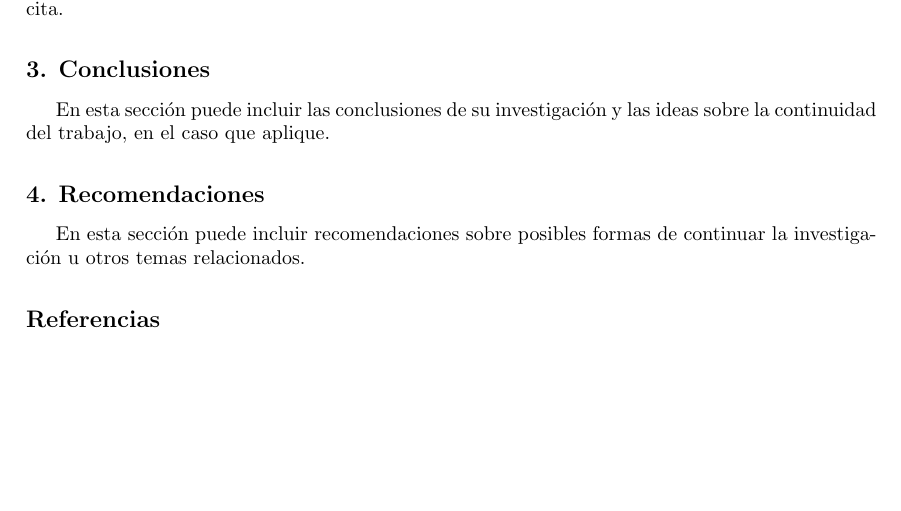
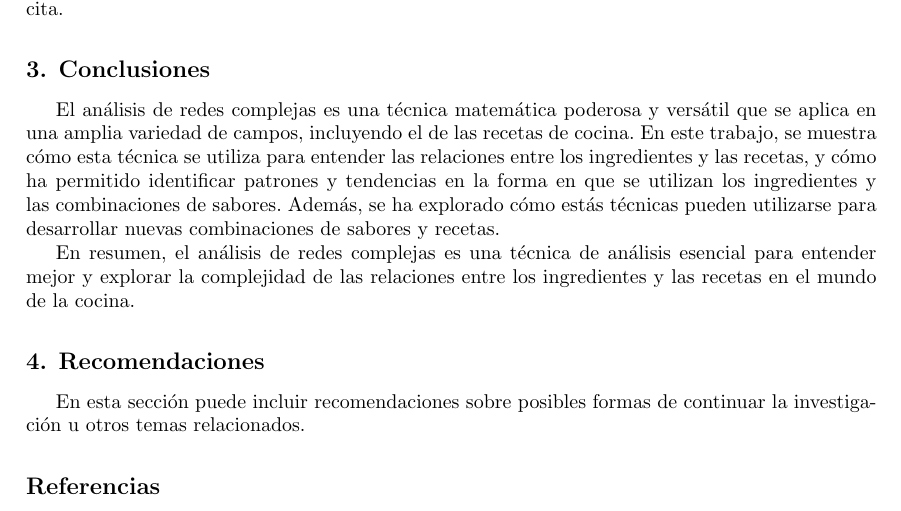
Before and after one commit to jmorgadov/complex-recipes-net, a LaTeX paper (inform/inform.tex): part of page 3 of 3, cut so that both start at the same text, the shorter picture padded with empty space. Compiled offline with pdfLaTeX.

Commit message:
Add conclusion

```diff
--- a/inform/inform.tex
+++ b/inform/inform.tex
@@ -289,8 +289,18 @@ ingredientes y las recetas en el mundo de la cocina.
 %-----------------------------------------------------------------------------------
 \section{Conclusiones}\label{sec:conc}
 
-  En esta sección puede incluir las conclusiones de su investigación y las ideas
-  sobre la continuidad del trabajo, en el caso que aplique.
+El análisis de redes complejas es una técnica matemática poderosa y versátil que
+se aplica en una amplia variedad de campos, incluyendo el de las recetas de
+cocina. En este trabajo, se muestra cómo esta técnica se utiliza para entender
+las relaciones entre los ingredientes y las recetas, y cómo ha permitido
+identificar patrones y tendencias en la forma en que se utilizan los
+ingredientes y las combinaciones de sabores. Además, se ha explorado cómo estás
+técnicas pueden utilizarse para desarrollar nuevas combinaciones de sabores y
+recetas.
+
+En resumen, el análisis de redes complejas es una técnica de análisis esencial
+para entender mejor y explorar la complejidad de las relaciones entre los
+ingredientes y las recetas en el mundo de la cocina.
 
 %===================================================================================
 
```
